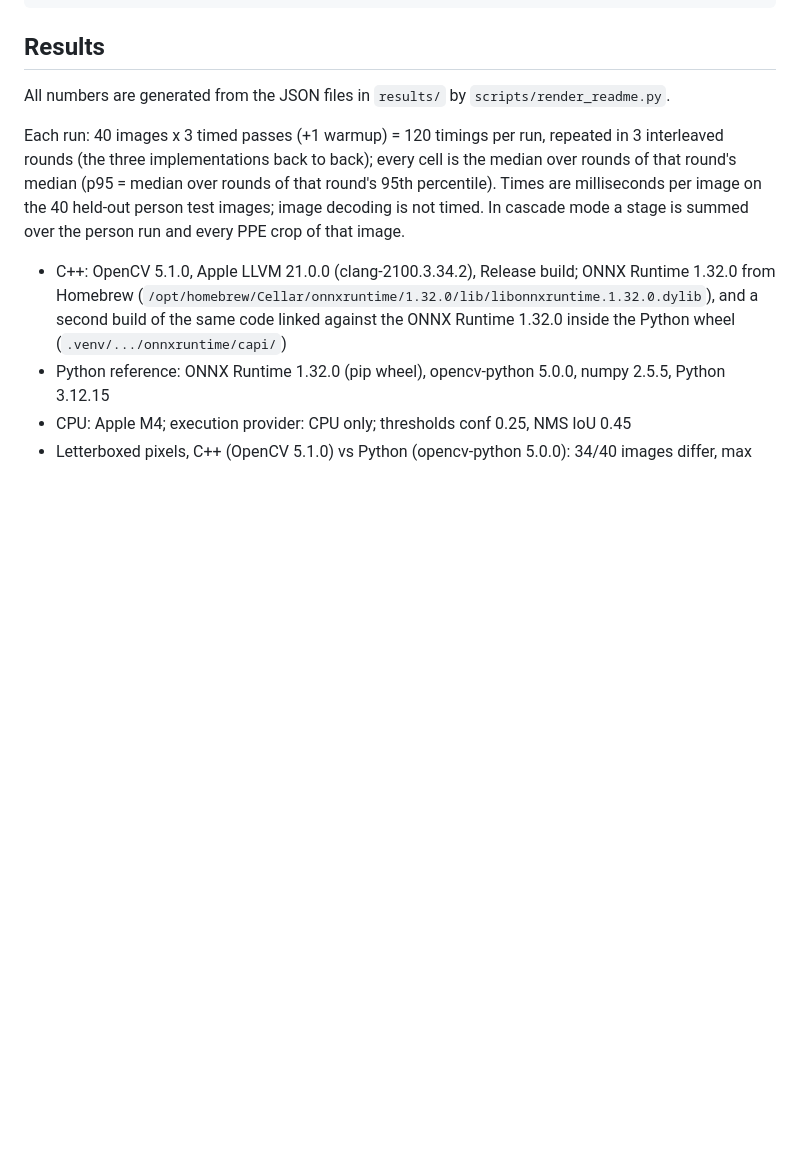
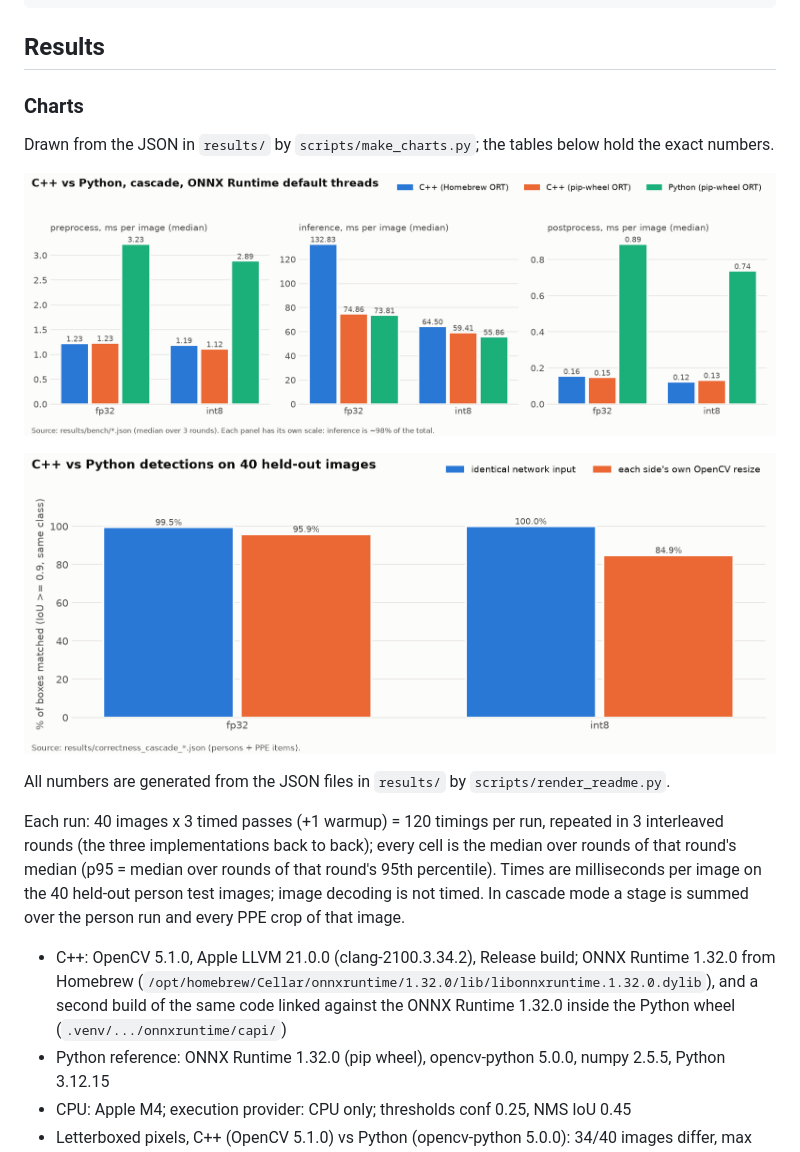
Before and after one commit to 1AlgoRythm/ppe-edge-runner-cpp, a Markdown page: README.md, the part around the change. Rendered like a GitHub page; pictures changed too: docs/box_agreement.png (added), docs/latency_by_stage.png (added); blank space fills up the shorter version.

Commit message:
Add charts generated from results JSON (scripts/make_charts.py) and embed them in the README

````diff
--- a/README.md
+++ b/README.md
@@ -106,6 +106,16 @@ tests/run_correctness.sh                         # writes results/correctness_*.
 ```
 
 ## Results
+
+<!-- charts:start -->
+### Charts
+
+Drawn from the JSON in `results/` by `scripts/make_charts.py`; the tables below hold the exact numbers.
+
+![C++ vs Python latency per stage](docs/latency_by_stage.png)
+
+![C++ vs Python box agreement](docs/box_agreement.png)
+<!-- charts:end -->
 
 All numbers are generated from the JSON files in `results/` by `scripts/render_readme.py`.
 
````
Also changed, not shown: 3 other files.
